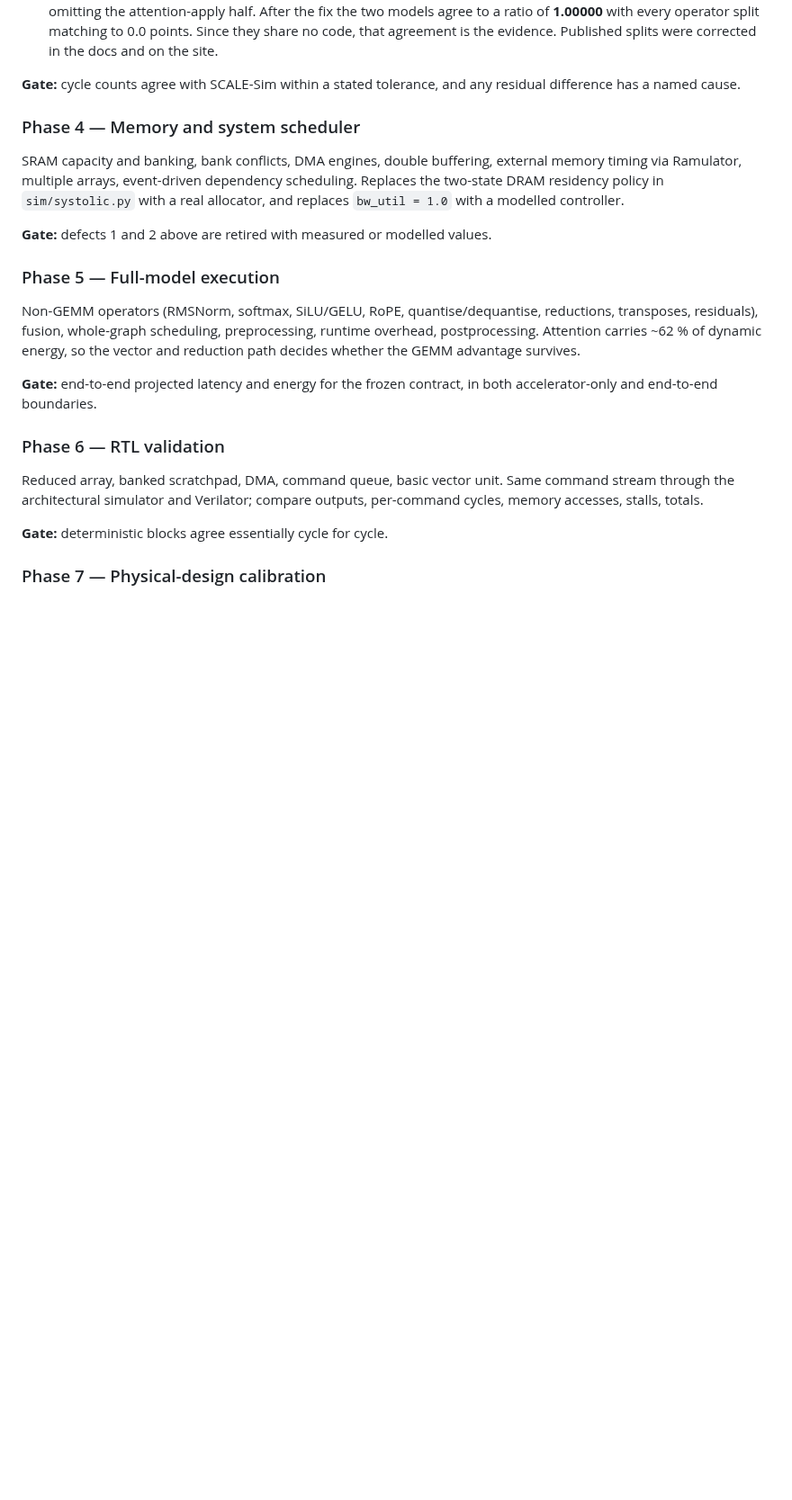
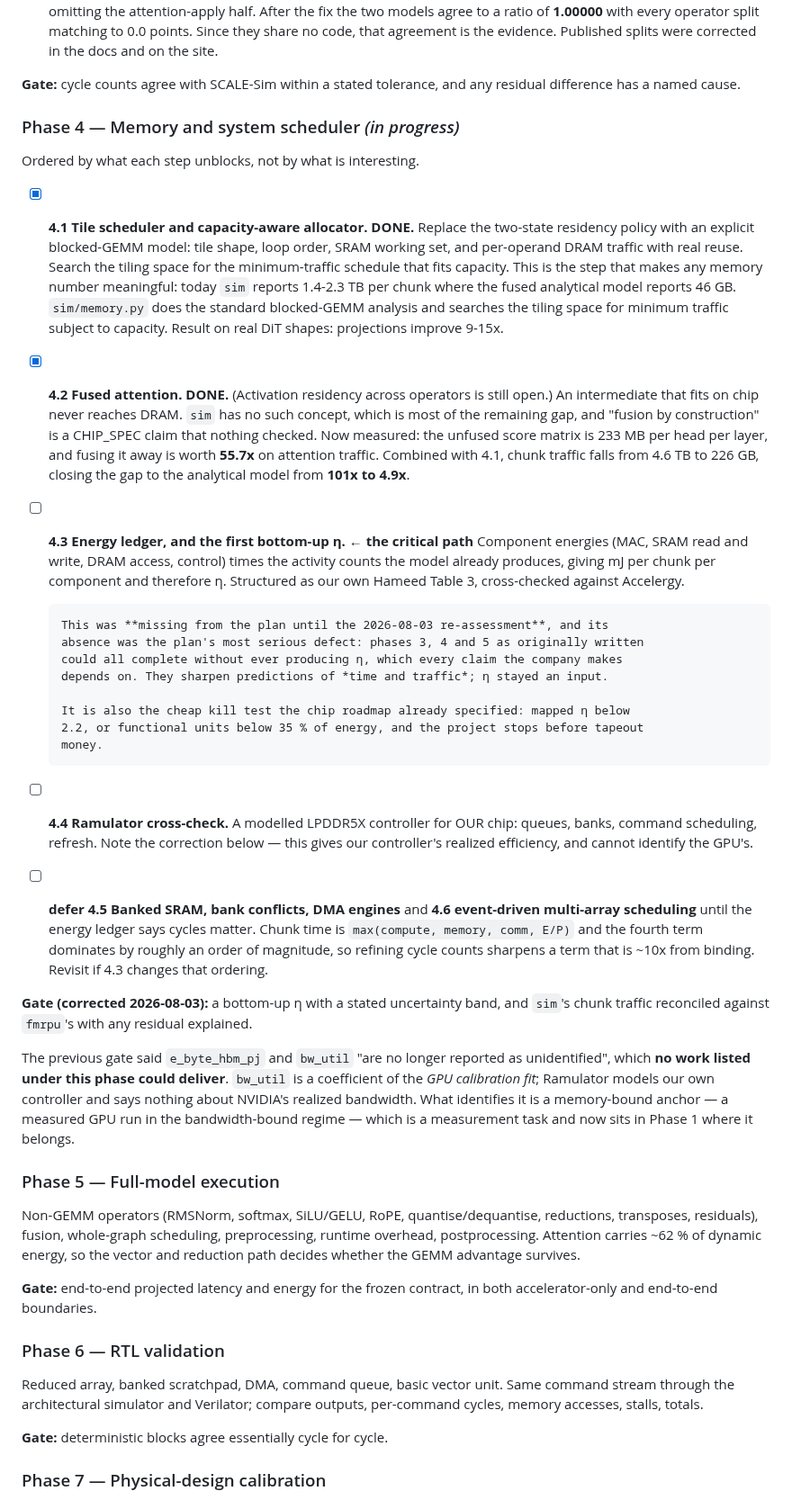
Before and after one commit to Council-of-Unicorns/public-website, a Markdown page: archive/ROADMAP.md, the part around one of its changes. Shown at 90% size. Rendered like a GitHub page; blank space fills up the shorter version.

Commit message:
Refresh archived roadmap after the Phase-4 re-assessment
Co-Authored-By: Claude Fable 5 <noreply@anthropic.com>
Claude-Session: https://claude.ai/code/session_01GDBp8q5ZYNDR5p7h5y3bE3

```diff
--- a/archive/ROADMAP.md
+++ b/archive/ROADMAP.md
@@ -144,14 +166,55 @@ Deliverable: a validated GEMM simulator, cross-checked against independent tools
 **Gate:** cycle counts agree with SCALE-Sim within a stated tolerance, and any residual
 difference has a named cause.
 
-### Phase 4 — Memory and system scheduler
+### Phase 4 — Memory and system scheduler  *(in progress)*
 
-SRAM capacity and banking, bank conflicts, DMA engines, double buffering, external memory
-timing via Ramulator, multiple arrays, event-driven dependency scheduling. Replaces the
-two-state DRAM residency policy in `sim/systolic.py` with a real allocator, and replaces
-`bw_util = 1.0` with a modelled controller.
+Ordered by what each step unblocks, not by what is interesting.
 
-**Gate:** defects 1 and 2 above are retired with measured or modelled values.
+- [x] **4.1 Tile scheduler and capacity-aware allocator. DONE.** Replace the two-state
+      residency policy with an explicit blocked-GEMM model: tile shape, loop order,
+      SRAM working set, and per-operand DRAM traffic with real reuse. Search the tiling
+      space for the minimum-traffic schedule that fits capacity. This is the step that
+      makes any memory number meaningful: today `sim` reports 1.4-2.3 TB per chunk where
+      the fused analytical model reports 46 GB. `sim/memory.py` does the standard
+      blocked-GEMM analysis and searches the tiling space for minimum traffic subject to
+      capacity. Result on real DiT shapes: projections improve 9-15x.
+- [x] **4.2 Fused attention. DONE.** (Activation residency across operators is still
+      open.) An intermediate that fits on chip never reaches DRAM. `sim` has no such concept, which is most of the remaining gap, and
+      "fusion by construction" is a CHIP_SPEC claim that nothing checked. Now measured:
+      the unfused score matrix is 233 MB per head per layer, and fusing it away is worth
+      **55.7x** on attention traffic. Combined with 4.1, chunk traffic falls from 4.6 TB
+      to 226 GB, closing the gap to the analytical model from **101x to 4.9x**.
+- [ ] **4.3 Energy ledger, and the first bottom-up η.**  ← **the critical path**
+      Component energies (MAC, SRAM read and write, DRAM access, control) times the
+      activity counts the model already produces, giving mJ per chunk per component and
+      therefore η. Structured as our own Hameed Table 3, cross-checked against Accelergy.
+
+      This was **missing from the plan until the 2026-08-03 re-assessment**, and its
+      absence was the plan's most serious defect: phases 3, 4 and 5 as originally written
+      could all complete without ever producing η, which every claim the company makes
+      depends on. They sharpen predictions of *time and traffic*; η stayed an input.
+
+      It is also the cheap kill test the chip roadmap already specified: mapped η below
+      2.2, or functional units below 35 % of energy, and the project stops before tapeout
+      money.
+- [ ] **4.4 Ramulator cross-check.** A modelled LPDDR5X controller for OUR chip: queues,
+      banks, command scheduling, refresh. Note the correction below — this gives our
+      controller's realized efficiency, and cannot identify the GPU's.
+- [ ] **defer 4.5 Banked SRAM, bank conflicts, DMA engines** and **4.6 event-driven
+      multi-array scheduling** until the energy ledger says cycles matter. Chunk time is
+      `max(compute, memory, comm, E/P)` and the fourth term dominates by roughly an order
+      of magnitude, so refining cycle counts sharpens a term that is ~10x from binding.
+      Revisit if 4.3 changes that ordering.
+
+**Gate (corrected 2026-08-03):** a bottom-up η with a stated uncertainty band, and `sim`'s
+chunk traffic reconciled against `fmrpu`'s with any residual explained.
+
+The previous gate said `e_byte_hbm_pj` and `bw_util` "are no longer reported as
+unidentified", which **no work listed under this phase could deliver**. `bw_util` is a
+coefficient of the *GPU calibration fit*; Ramulator models our own controller and says
+nothing about NVIDIA's realized bandwidth. What identifies it is a memory-bound anchor —
+a measured GPU run in the bandwidth-bound regime — which is a measurement task and now
+sits in Phase 1 where it belongs.
 
 ### Phase 5 — Full-model execution
 
```
Also changed, not shown: other parts of archive/ROADMAP.md (+31 -2 lines).
